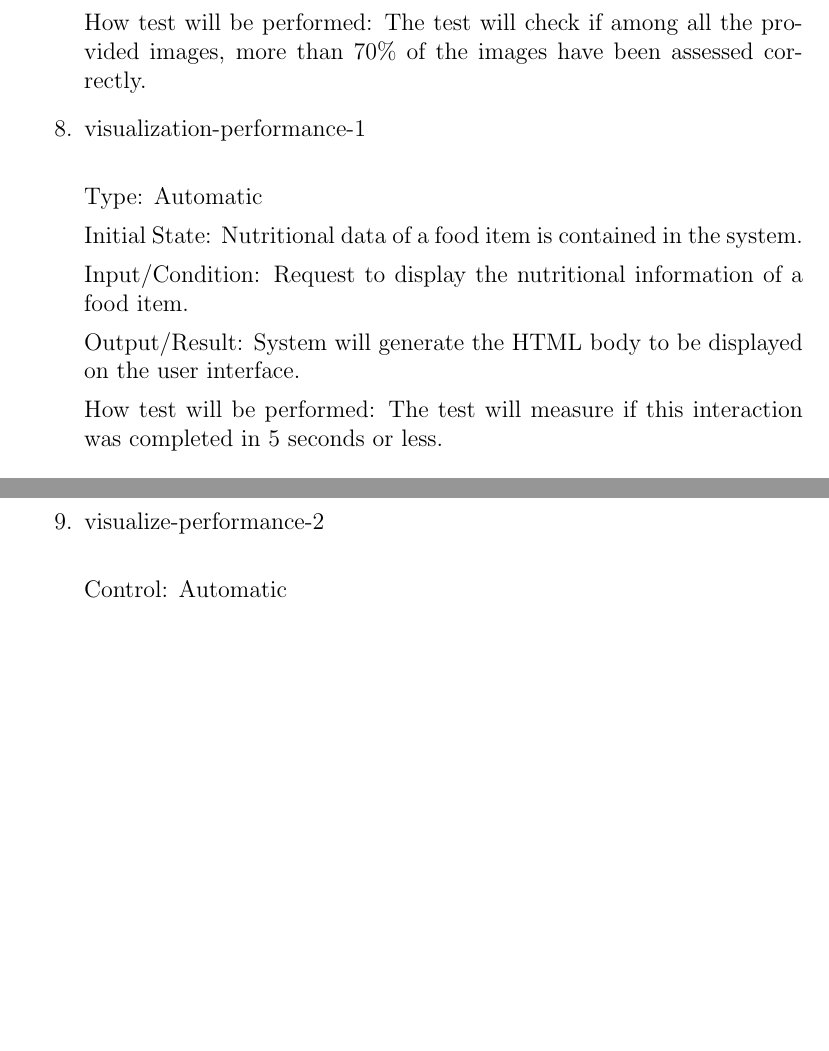
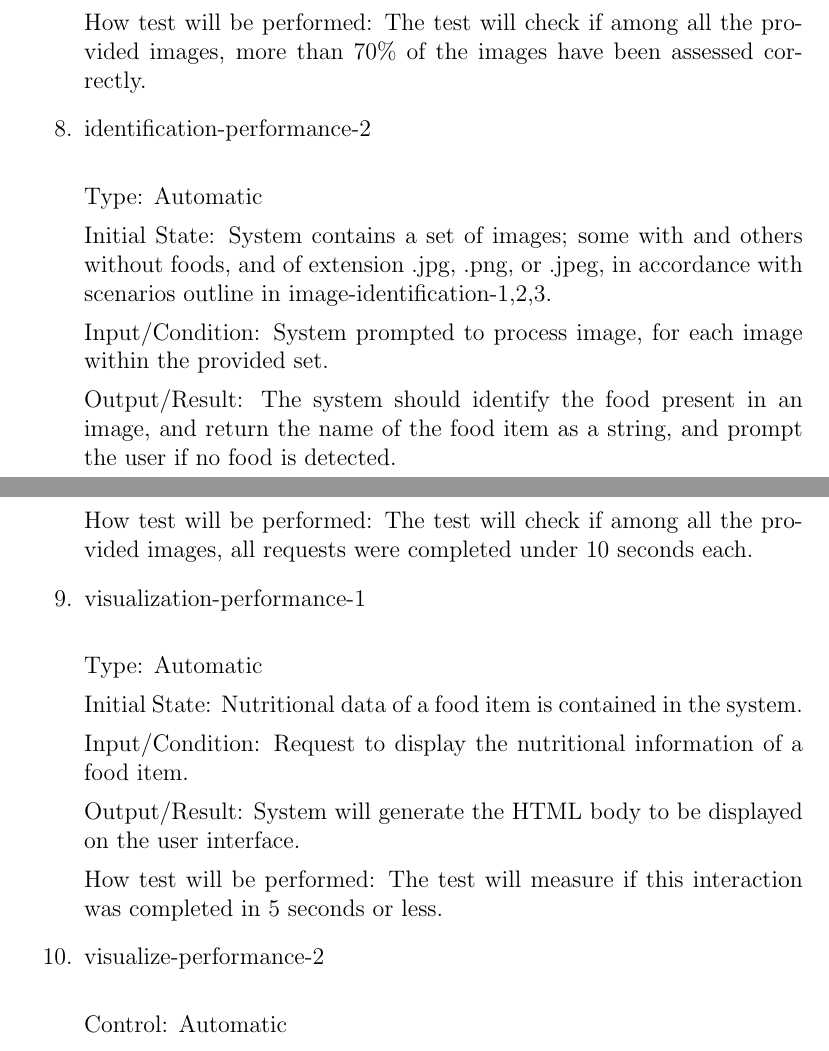
Before and after one commit to jeff-rey-wang/utrition, a LaTeX document (docs/VnVPlan/VnVPlan.tex): two parts of pages 22 and 23 of 26, joined at a grey line, cut so that both start at the same text, the shorter picture padded with empty space. Compiled offline with pdfLaTeX.

Commit message:
Final NF unit tests

```diff
--- a/docs/VnVPlan/VnVPlan.tex
+++ b/docs/VnVPlan/VnVPlan.tex
@@ -815,6 +815,25 @@
 		provided images, more than 70\% of the images have been assessed
 		correctly.
 
+		\item{identification-performance-2\\}
+
+		Type: Automatic
+
+		Initial State: System contains a set of images; some with and others
+		without foods, and of extension .jpg, .png, or
+		.jpeg, in accordance with scenarios outline in
+		image-identification-1,2,3.
+
+		Input/Condition: System prompted to process image, for each image
+		within the provided set.
+
+		Output/Result: The system should identify the food present in an image,
+		and return the name of the food item as a string, and prompt the user
+		if no food is detected.
+
+		How test will be performed: The test will check if among all the
+		provided images, all requests were completed under 10 seconds each.
+
 		\item{visualization-performance-1\\}
 
 		Type: Automatic
```
Also changed, not shown: docs/VnVPlan/VnVPlan.tex (1 more changed lines).
